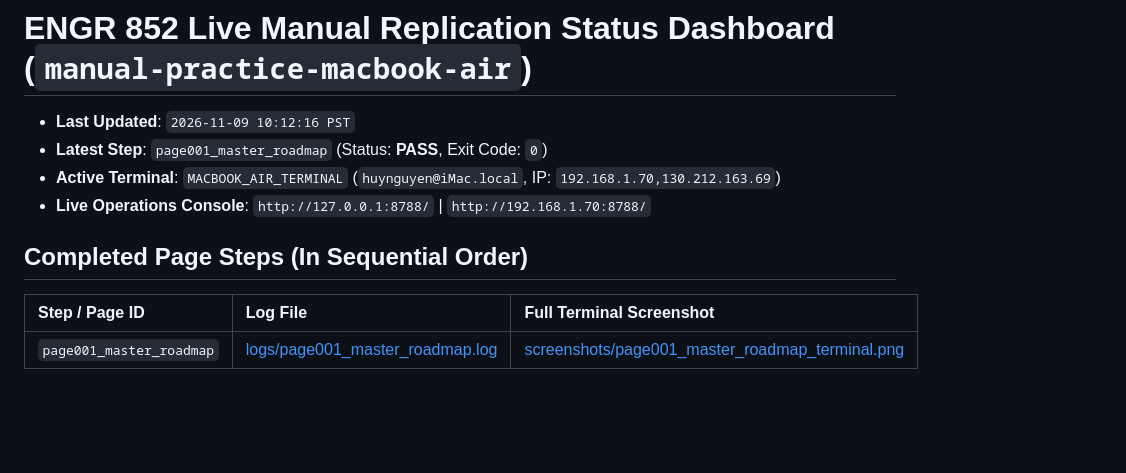
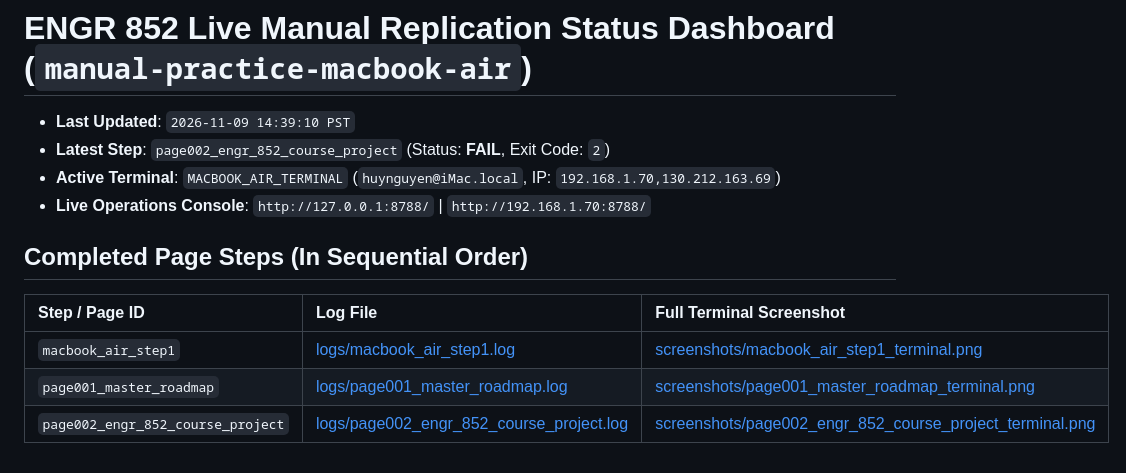
Before and after one commit to huynguyen1017/motion-estimator-asic-lab-notebook-2026, a Markdown page: practice_from_scratch/STATUS_DASHBOARD.md, the part around the change. Rendered like a GitHub page; blank space fills up the shorter version.

Commit message:
Auto-capture page002_engr_852_course_project (FAIL, exit=2) from huynguyen@iMac.local

```diff
--- a/practice_from_scratch/STATUS_DASHBOARD.md
+++ b/practice_from_scratch/STATUS_DASHBOARD.md
@@ -1,11 +1,13 @@
 # ENGR 852 Live Manual Replication Status Dashboard (`manual-practice-macbook-air`)
 
-- **Last Updated**: `2026-11-09 10:12:16 PST`
-- **Latest Step**: `page001_master_roadmap` (Status: **PASS**, Exit Code: `0`)
+- **Last Updated**: `2026-11-09 14:39:10 PST`
+- **Latest Step**: `page002_engr_852_course_project` (Status: **FAIL**, Exit Code: `2`)
 - **Active Terminal**: `MACBOOK_AIR_TERMINAL` (`huynguyen@iMac.local`, IP: `192.168.1.70,130.212.163.69`)
 - **Live Operations Console**: `http://127.0.0.1:8788/` | `http://192.168.1.70:8788/`
 
 ## Completed Page Steps (In Sequential Order)
 | Step / Page ID | Log File | Full Terminal Screenshot |
 | :--- | :--- | :--- |
+| `macbook_air_step1` | [logs/macbook_air_step1.log](logs/macbook_air_step1.log) | [screenshots/macbook_air_step1_terminal.png](screenshots/macbook_air_step1_terminal.png) |
 | `page001_master_roadmap` | [logs/page001_master_roadmap.log](logs/page001_master_roadmap.log) | [screenshots/page001_master_roadmap_terminal.png](screenshots/page001_master_roadmap_terminal.png) |
+| `page002_engr_852_course_project` | [logs/page002_engr_852_course_project.log](logs/page002_engr_852_course_project.log) | [screenshots/page002_engr_852_course_project_terminal.png](screenshots/page002_engr_852_course_project_terminal.png) |
```
Also changed, not shown: practice_from_scratch/screenshots/page002_engr_852_course_project_terminal.png (added), 2 other files.
